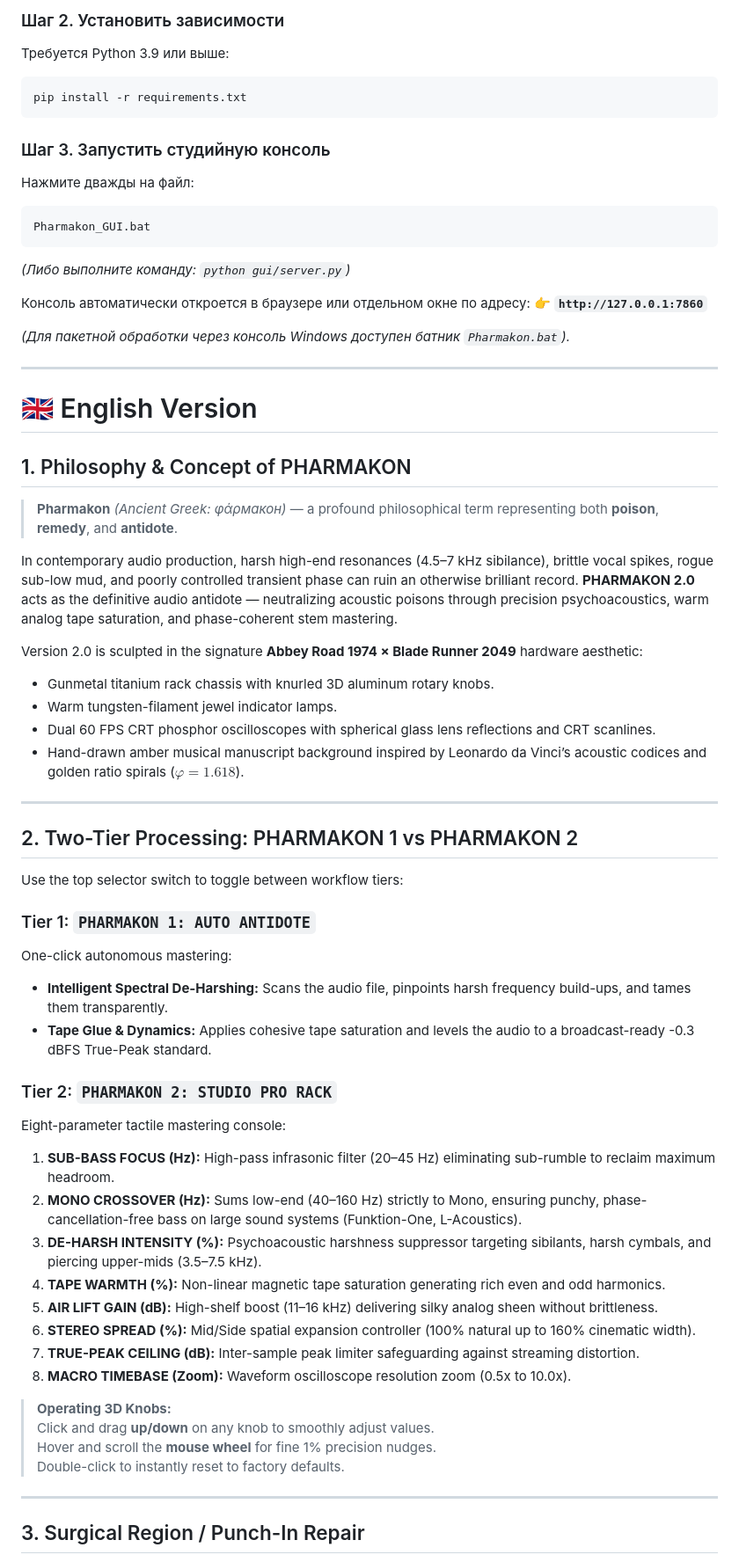
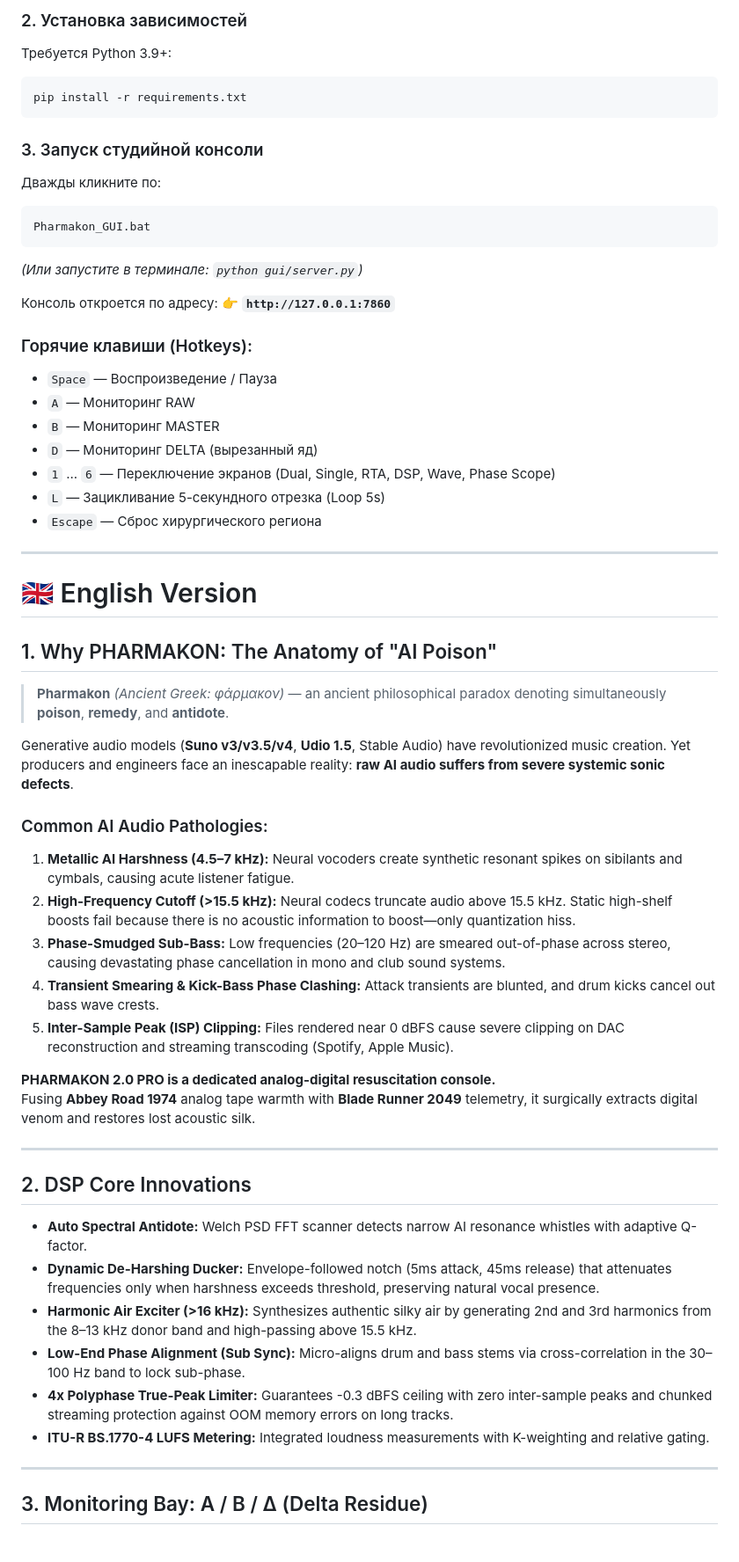
Before and after one commit to alex-gerek/PHARMAKON, a Markdown page: README.md, the part around one of its changes. Shown at 88% size. GitHub-like rendering.

Commit message:
Update README with complete philosophy, AI audio pathology breakdown, DSP architecture, Delta monitoring, and user manual

````diff
--- a/README.md
+++ b/README.md
@@ -110,65 +144,60 @@ cd PHARMAKON
 
-### Шаг 2. Установить зависимости
-Требуется Python 3.9 или выше:
+### 2. Установка зависимостей
+Требуется Python 3.9+:
 ```bash
 pip install -r requirements.txt
 ```
 
-### Шаг 3. Запустить студийную консоль
-Нажмите дважды на файл:
+### 3. Запуск студийной консоли
+Дважды кликните по:
 ```text
 Pharmakon_GUI.bat
 ```
-*(Либо выполните команду: `python gui/server.py`)*
+*(Или запустите в терминале: `python gui/server.py`)*
 
-Консоль автоматически откроется в браузере или отдельном окне по адресу:
-👉 **`http://127.0.0.1:7860`**
+Консоль откроется по адресу: 👉 **`http://127.0.0.1:7860`**
 
-*(Для пакетной обработки через консоль Windows доступен батник `Pharmakon.bat`).*
+### Горячие клавиши (Hotkeys):
+* `Space` — Воспроизведение / Пауза
+* `A` — Мониторинг RAW
+* `B` — Мониторинг MASTER
+* `D` — Мониторинг DELTA (вырезанный яд)
+* `1` ... `6` — Переключение экранов (Dual, Single, RTA, DSP, Wave, Phase Scope)
+* `L` — Зацикливание 5-секундного отрезка (Loop 5s)
+* `Escape` — Сброс хирургического региона
 
 ---
 
 # 🇬🇧 English Version
 
-## 1. Philosophy & Concept of PHARMAKON
-> **Pharmakon** *(Ancient Greek: φάρмакон)* — a profound philosophical term representing both **poison**, **remedy**, and **antidote**.
+## 1. Why PHARMAKON: The Anatomy of "AI Poison"
 
-In contemporary audio production, harsh high-end resonances (4.5–7 kHz sibilance), brittle vocal spikes, rogue sub-low mud, and poorly controlled transient phase can ruin an otherwise brilliant record. **PHARMAKON 2.0** acts as the definitive audio antidote — neutralizing acoustic poisons through precision psychoacoustics, warm analog tape saturation, and phase-coherent stem mastering.
+> **Pharmakon** *(Ancient Greek: φάρμακον)* — an ancient philosophical paradox denoting simultaneously **poison**, **remedy**, and **antidote**.
 
-Version 2.0 is sculpted in the signature **Abbey Road 1974 × Blade Runner 2049** hardware aesthetic:
-- Gunmetal titanium rack chassis with knurled 3D aluminum rotary knobs.
-- Warm tungsten-filament jewel indicator lamps.
-- Dual 60 FPS CRT phosphor oscilloscopes with spherical glass lens reflections and CRT scanlines.
-- Hand-drawn amber musical manuscript background inspired by Leonardo da Vinci’s acoustic codices and golden ratio spirals ($\varphi = 1.618$).
+Generative audio models (**Suno v3/v3.5/v4**, **Udio 1.5**, Stable Audio) have revolutionized music creation. Yet producers and engineers face an inescapable reality: **raw AI audio suffers from severe systemic sonic defects**.
+
+### Common AI Audio Pathologies:
+1. **Metallic AI Harshness (4.5–7 kHz):** Neural vocoders create synthetic resonant spikes on sibilants and cymbals, causing acute listener fatigue.
+2. **High-Frequency Cutoff (>15.5 kHz):** Neural codecs truncate audio above 15.5 kHz. Static high-shelf boosts fail because there is no acoustic information to boost—only quantization hiss.
+3. **Phase-Smudged Sub-Bass:** Low frequencies (20–120 Hz) are smeared out-of-phase across stereo, causing devastating phase cancellation in mono and club sound systems.
+4. **Transient Smearing & Kick-Bass Phase Clashing:** Attack transients are blunted, and drum kicks cancel out bass wave crests.
+5. **Inter-Sample Peak (ISP) Clipping:** Files rendered near 0 dBFS cause severe clipping on DAC reconstruction and streaming transcoding (Spotify, Apple Music).
+
+**PHARMAKON 2.0 PRO is a dedicated analog-digital resuscitation console.**
+Fusing **Abbey Road 1974** analog tape warmth with **Blade Runner 2049** telemetry, it surgically extracts digital venom and restores lost acoustic silk.
 
 ---
 
-## 2. Two-Tier Processing: PHARMAKON 1 vs PHARMAKON 2
+## 2. DSP Core Innovations
 
-Use the top selector switch to toggle between workflow tiers:
-
-### Tier 1: `PHARMAKON 1: AUTO ANTIDOTE`
-One-click autonomous mastering:
-- **Intelligent Spectral De-Harshing:** Scans the audio file, pinpoints harsh frequency build-ups, and tames them transparently.
-- **Tape Glue & Dynamics:** Applies cohesive tape saturation and levels the audio to a broadcast-ready -0.3 dBFS True-Peak standard.
-
-### Tier 2: `PHARMAKON 2: STUDIO PRO RACK`
-Eight-parameter tactile mastering console:
-1. **SUB-BASS FOCUS (Hz):** High-pass infrasonic filter (20–45 Hz) eliminating sub-rumble to reclaim maximum headroom.
-2. **MONO CROSSOVER (Hz):** Sums low-end (40–160 Hz) strictly to Mono, ensuring punchy, phase-cancellation-free bass on large sound systems (Funktion-One, L-Acoustics).
-3. **DE-HARSH INTENSITY (%):** Psychoacoustic harshness suppressor targeting sibilants, harsh cymbals, and piercing upper-mids (3.5–7.5 kHz).
-4. **TAPE WARMTH (%):** Non-linear magnetic tape saturation generating rich even and odd harmonics.
-5. **AIR LIFT GAIN (dB):** High-shelf boost (11–16 kHz) delivering silky analog sheen without brittleness.
-6. **STEREO SPREAD (%):** Mid/Side spatial expansion controller (100% natural up to 160% cinematic width).
-7. **TRUE-PEAK CEILING (dB):** Inter-sample peak limiter safeguarding against streaming distortion.
-8. **MACRO TIMEBASE (Zoom):** Waveform oscilloscope resolution zoom (0.5x to 10.0x).
-
-> **Operating 3D Knobs:**
-> Click and drag **up/down** on any knob to smoothly adjust values.
-> Hover and scroll the **mouse wheel** for fine 1% precision nudges.
-> Double-click to instantly reset to factory defaults.
+- **Auto Spectral Antidote:** Welch PSD FFT scanner detects narrow AI resonance whistles with adaptive Q-factor.
+- **Dynamic De-Harshing Ducker:** Envelope-followed notch (5ms attack, 45ms release) that attenuates frequencies only when harshness exceeds threshold, preserving natural vocal presence.
+- **Harmonic Air Exciter (>16 kHz):** Synthesizes authentic silky air by generating 2nd and 3rd harmonics from the 8–13 kHz donor band and high-passing above 15.5 kHz.
+- **Low-End Phase Alignment (Sub Sync):** Micro-aligns drum and bass stems via cross-correlation in the 30–100 Hz band to lock sub-phase.
+- **4x Polyphase True-Peak Limiter:** Guarantees -0.3 dBFS ceiling with zero inter-sample peaks and chunked streaming protection against OOM memory errors on long tracks.
+- **ITU-R BS.1770-4 LUFS Metering:** Integrated loudness measurements with K-weighting and relative gating.
 
 ---
 
-## 3. Surgical Region / Punch-In Repair
+## 3. Monitoring Bay: A / B / Δ (Delta Residue)
 
````
Also changed, not shown: other parts of README.md (+107 -96 lines).
